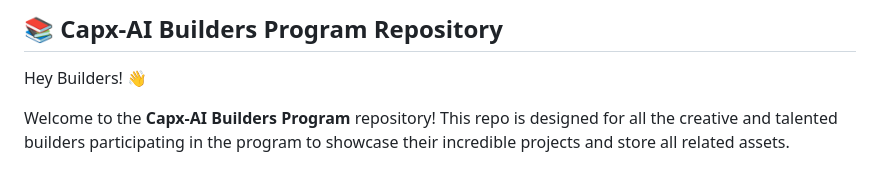
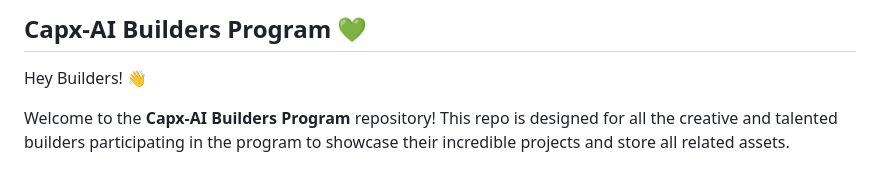
Before and after one commit to Siddh-s/Capx-ai-1, a Markdown page: README.md, the part around the change. Rendered like a GitHub page.

```diff
--- a/README.md
+++ b/README.md
@@ -1,4 +1,4 @@
-## 📚 Capx-AI Builders Program Repository
+##  Capx-AI Builders Program 💚
 
 Hey Builders! 👋
 
```
